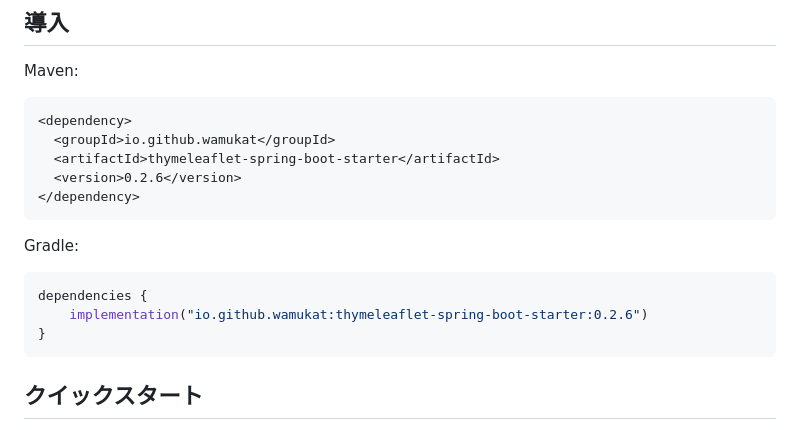
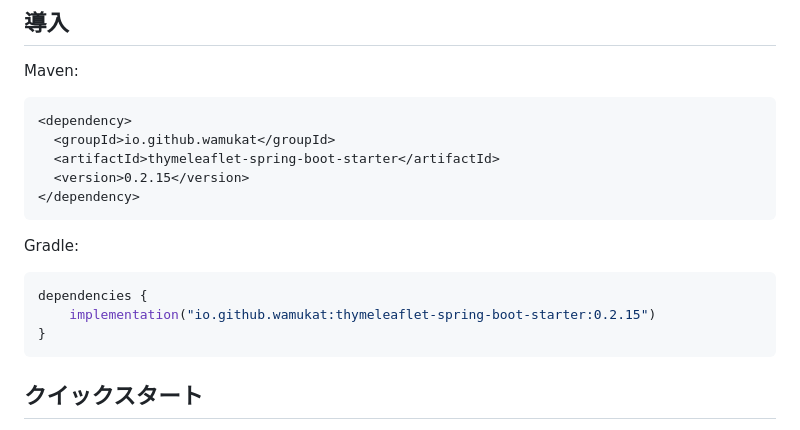
Before and after one commit to wamukat/thymeleaflet-spring-boot-starter, a Markdown page: README.ja.md, the part around the change. Drawn GitHub-style.

Commit message:
docs: sync README dependency version

````diff
--- a/README.ja.md
+++ b/README.ja.md
@@ -50,7 +50,7 @@ Maven:
 <dependency>
   <groupId>io.github.wamukat</groupId>
   <artifactId>thymeleaflet-spring-boot-starter</artifactId>
-  <version>0.2.6</version>
+  <version>0.2.15</version>
 </dependency>
 ```
 
@@ -58,7 +58,7 @@ Gradle:
 
 ```kotlin
 dependencies {
-    implementation("io.github.wamukat:thymeleaflet-spring-boot-starter:0.2.6")
+    implementation("io.github.wamukat:thymeleaflet-spring-boot-starter:0.2.15")
 }
 ```
 
````
Also changed, not shown: README.md (+2 -2 lines).
